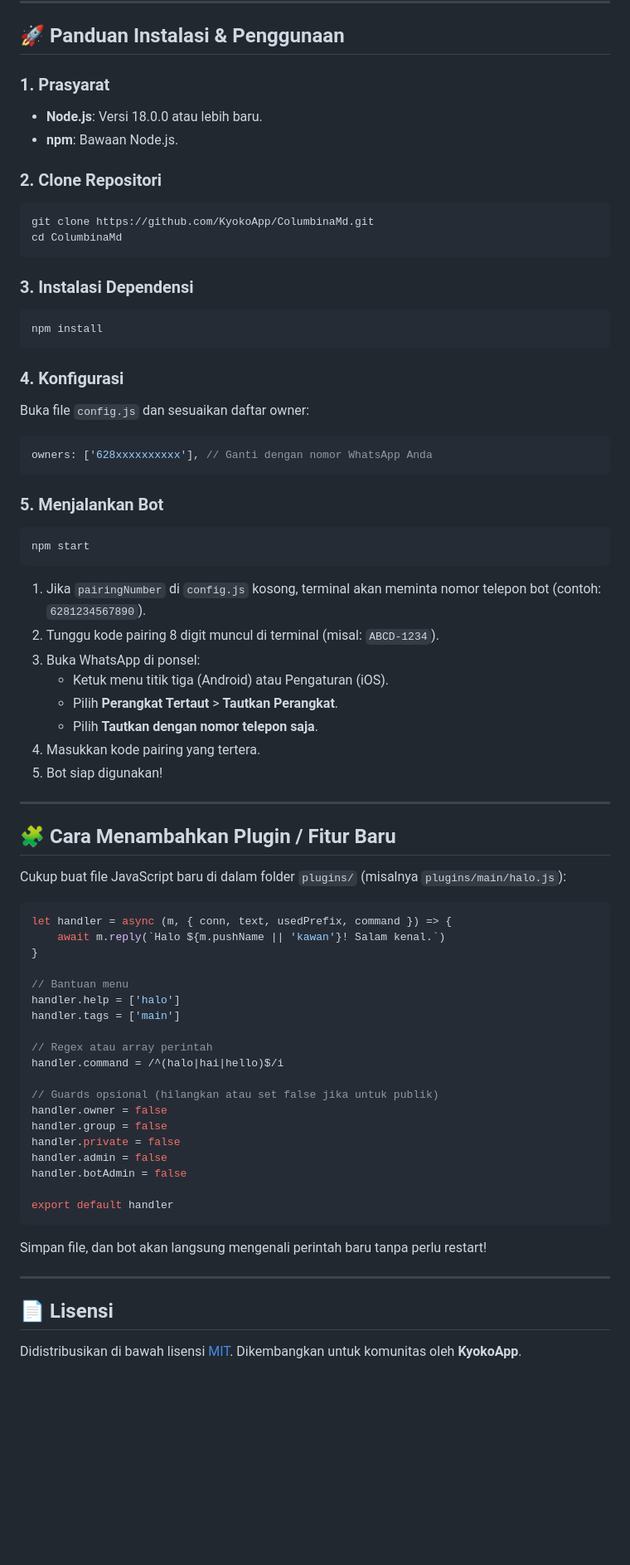
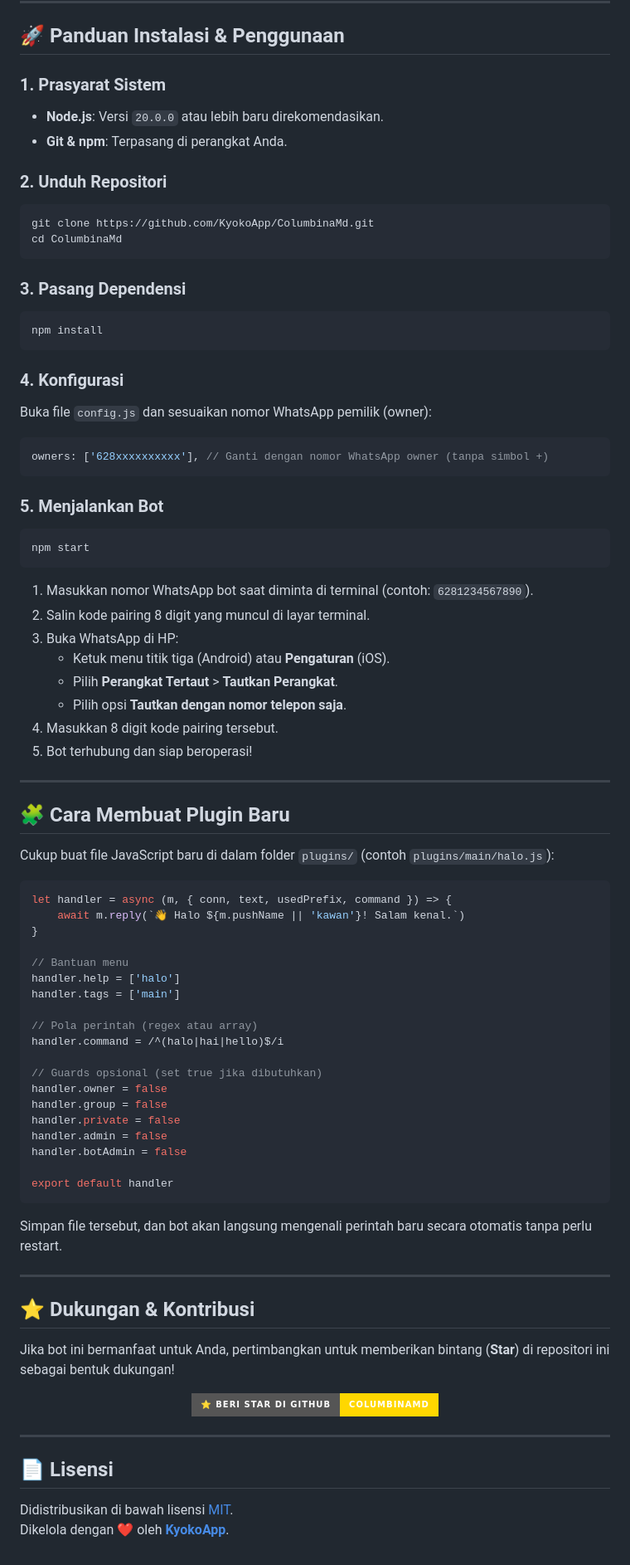
Before and after one commit to KyokoApp/ColumbinaMd, a Markdown page: README.md, the part around one of its changes. Shown at 83% size. Drawn GitHub-style; badges without logos; blank space fills up the shorter version.

Commit message:
style(readme): enhance design with banner, shields badges, and clean layout

````diff
--- a/README.md
+++ b/README.md
@@ -75,25 +94,25 @@ ColumbinaMd/
 
 ## 🚀 Panduan Instalasi & Penggunaan
 
-### 1. Prasyarat
-- **Node.js**: Versi 18.0.0 atau lebih baru.
-- **npm**: Bawaan Node.js.
+### 1. Prasyarat Sistem
+- **Node.js**: Versi `20.0.0` atau lebih baru direkomendasikan.
+- **Git & npm**: Terpasang di perangkat Anda.
 
-### 2. Clone Repositori
+### 2. Unduh Repositori
 ```bash
 git clone https://github.com/KyokoApp/ColumbinaMd.git
 cd ColumbinaMd
 ```
 
-### 3. Instalasi Dependensi
+### 3. Pasang Dependensi
 ```bash
 npm install
 ```
 
 ### 4. Konfigurasi
-Buka file `config.js` dan sesuaikan daftar owner:
+Buka file `config.js` dan sesuaikan nomor WhatsApp pemilik (owner):
 ```javascript
-owners: ['628xxxxxxxxxx'], // Ganti dengan nomor WhatsApp Anda
+owners: ['628xxxxxxxxxx'], // Ganti dengan nomor WhatsApp owner (tanpa simbol +)
 ```
 
 ### 5. Menjalankan Bot
@@ -101,34 +120,34 @@ owners: ['628xxxxxxxxxx'], // Ganti dengan nomor WhatsApp Anda
 npm start
 ```
 
-1. Jika `pairingNumber` di `config.js` kosong, terminal akan meminta nomor telepon bot (contoh: `6281234567890`).
-2. Tunggu kode pairing 8 digit muncul di terminal (misal: `ABCD-1234`).
-3. Buka WhatsApp di ponsel:
-   - Ketuk menu titik tiga (Android) atau Pengaturan (iOS).
+1. Masukkan nomor WhatsApp bot saat diminta di terminal (contoh: `6281234567890`).
+2. Salin kode pairing 8 digit yang muncul di layar terminal.
+3. Buka WhatsApp di HP:
+   - Ketuk menu titik tiga (Android) atau **Pengaturan** (iOS).
    - Pilih **Perangkat Tertaut** > **Tautkan Perangkat**.
-   - Pilih **Tautkan dengan nomor telepon saja**.
-4. Masukkan kode pairing yang tertera.
-5. Bot siap digunakan!
+   - Pilih opsi **Tautkan dengan nomor telepon saja**.
+4. Masukkan 8 digit kode pairing tersebut.
+5. Bot terhubung dan siap beroperasi!
 
 ---
 
-## 🧩 Cara Menambahkan Plugin / Fitur Baru
+## 🧩 Cara Membuat Plugin Baru
 
-Cukup buat file JavaScript baru di dalam folder `plugins/` (misalnya `plugins/main/halo.js`):
+Cukup buat file JavaScript baru di dalam folder `plugins/` (contoh `plugins/main/halo.js`):
 
 ```javascript
 let handler = async (m, { conn, text, usedPrefix, command }) => {
-    await m.reply(`Halo ${m.pushName || 'kawan'}! Salam kenal.`)
+    await m.reply(`👋 Halo ${m.pushName || 'kawan'}! Salam kenal.`)
 }
 
 // Bantuan menu
 handler.help = ['halo']
 handler.tags = ['main']
 
-// Regex atau array perintah
+// Pola perintah (regex atau array)
 handler.command = /^(halo|hai|hello)$/i
 
-// Guards opsional (hilangkan atau set false jika untuk publik)
+// Guards opsional (set true jika dibutuhkan)
 handler.owner = false
 handler.group = false
 handler.private = false
@@ -138,10 +157,21 @@ handler.botAdmin = false
 export default handler
 ```
 
-Simpan file, dan bot akan langsung mengenali perintah baru tanpa perlu restart!
+Simpan file tersebut, dan bot akan langsung mengenali perintah baru secara otomatis tanpa perlu restart.
+
+---
+
+## ⭐ Dukungan & Kontribusi
+Jika bot ini bermanfaat untuk Anda, pertimbangkan untuk memberikan bintang (**Star**) di repositori ini sebagai bentuk dukungan!
+
+<p align="center">
+  <a href="https://github.com/KyokoApp/ColumbinaMd/stargazers">
+    <img src="https://img.shields.io/badge/⭐_Beri_Star_di_GitHub-ColumbinaMd-ffd700?style=for-the-badge" alt="Star Repository">
+  </a>
+</p>
 
 ---
 
 ## 📄 Lisensi
 Didistribusikan di bawah lisensi [MIT](LICENSE).
-Dikembangkan untuk komunitas oleh **KyokoApp**.
+Dikelola dengan ❤️ oleh **[KyokoApp](https://github.com/KyokoApp)**.
````
Also changed, not shown: other parts of README.md (+36 -17 lines).
